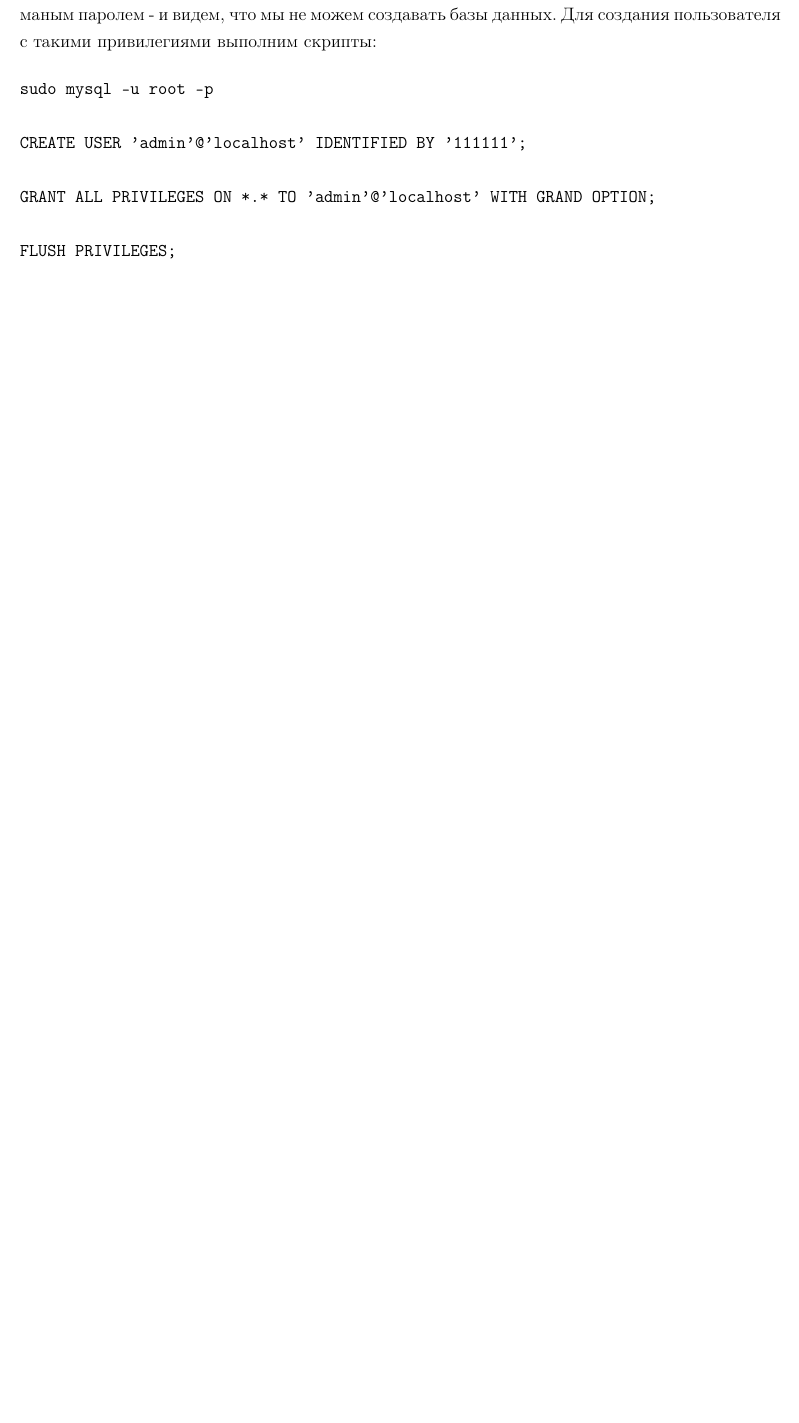
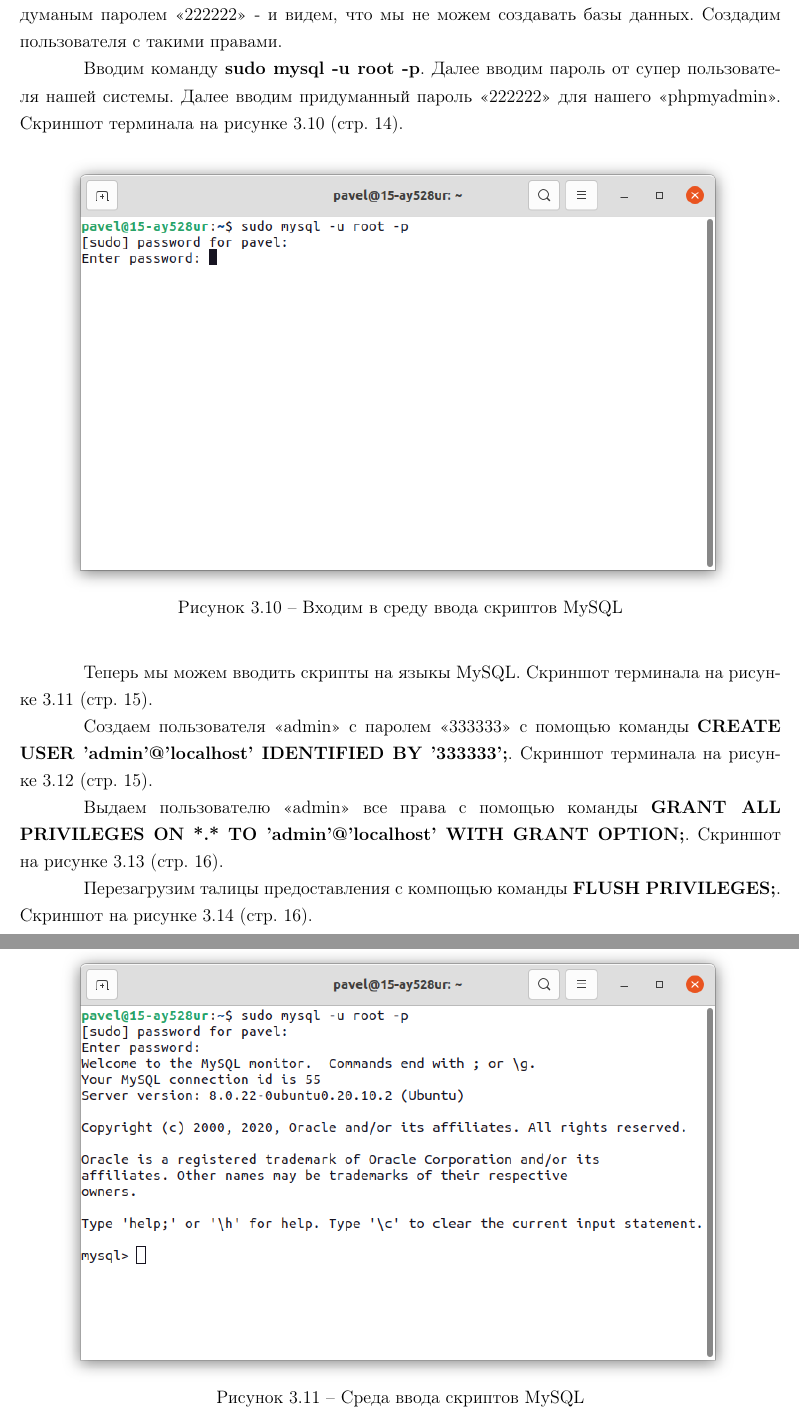
Before and after one commit to BrSTU-PO4-190333/3sem_coursework, a LaTeX document (rep/PZ/PZ.tex, which reads rep/_input/programDevelopment/programDevelopment.tex): part of page 14 of 21 before the commit and two parts of pages 14 and 15 of 25 after it, the two joined at a grey line, cut so that both start at the same text, the shorter picture padded with empty space. Compiled offline with pdfLaTeX.

Commit message:
add info about making phpmyadmin superuser

```diff
--- a/rep/_input/programDevelopment/programDevelopment.tex
+++ b/rep/_input/programDevelopment/programDevelopment.tex
@@ -98,18 +98,30 @@
 
 \newpage
 
+
+
 \subsubsection{Создание нового пользователя <<phpmyadmin>> с полными правами доступа}
 
-Заходим на сраницу <<\textbf{localhost/phpmyadmin}>> под логином <<phpmyadmin>> и придуманым паролем - и видем, что мы не можем создавать базы данных. Для создания пользователя с такими привилегиями выполним скрипты:
+Заходим на сраницу <<\textbf{localhost/phpmyadmin}>> под логином <<phpmyadmin>> и придуманым паролем <<222222>> - и видем, что мы не можем создавать базы данных. Создадим пользователя с такими правами.
 
-\begin{verbatim}
-sudo mysql -u root -p
+Вводим команду \textbf{sudo mysql -u root -p}. Далее вводим пароль от супер пользователя нашей системы. Далее вводим придуманный пароль <<222222>> для нашего <<phpmyadmin>>. Скриншот терминала на рисунке~\ref{fig:make-phpmyadmin-superuser-step-0} (стр.~\pageref{fig:make-phpmyadmin-superuser-step-0}).
 
-CREATE USER 'admin'@'localhost' IDENTIFIED BY '111111';
+\begin{figure}[!htp]
+    \center{
+        \includegraphics[width=16cm]{../_input/programDevelopment/make-phpmyadmin-superuser/make-user-step-0.png}
+    }
+    \caption{Входим в среду ввода скриптов MySQL}
+    \label{fig:make-phpmyadmin-superuser-step-0}
+\end{figure}
 
-GRANT ALL PRIVILEGES ON *.* TO 'admin'@'localhost' WITH GRAND OPTION;
+Теперь мы можем вводить скрипты на языкы MySQL. Скриншот терминала на рисунке~\ref{fig:make-phpmyadmin-superuser-step-1} (стр.~\pageref{fig:make-phpmyadmin-superuser-step-1}).
 
-FLUSH PRIVILEGES;
-\end{verbatim}
+\begin{figure}[!htp]
+    \center{
+        \includegraphics[width=16cm]{../_input/programDevelopment/make-phpmyadmin-superuser/make-user-step-1.png}
+    }
+    \caption{Среда ввода скриптов MySQL}
+    \label{fig:make-phpmyadmin-superuser-step-1}
+\end{figure}
 
-Заходим на сраницу localhost/phpmyadmin под логином admin и паролем 111111 - и теперь можем создавать базу данных.
+Создаем пользователя <<admin>> с паролем <<333333>> с помощью команды \textbf{CREATE USER 'admin'@'localhost' IDENTIFIED BY '333333';}. Скриншот терминала на рисунке~\ref{fig:make-phpmyadmin-superuser-step-2} (стр.~\pageref{fig:make-phpmyadmin-superuser-step-2}).
@@ -115,0 +134,4 @@ FLUSH PRIVILEGES;
+    \label{fig:make-phpmyadmin-superuser-step-2}
+\end{figure}
+
+Выдаем пользователю <<admin>> все права с помощью команды \sloppy \textbf{GRANT ALL PRIVILEGES ON *.* TO 'admin'@'localhost' WITH GRANT OPTION;}. Скриншот на рисунке~\ref{fig:make-phpmyadmin-superuser-step-3} (стр.~\pageref{fig:make-phpmyadmin-superuser-step-3}).
@@ -115,0 +144,4 @@ FLUSH PRIVILEGES;
+    \label{fig:make-phpmyadmin-superuser-step-3}
+\end{figure}
+
+Перезагрузим талицы предоставления с компощью команды \textbf{FLUSH PRIVILEGES;}. Скриншот на рисунке~\ref{fig:make-phpmyadmin-superuser-step-4} (стр.~\pageref{fig:make-phpmyadmin-superuser-step-4}).
@@ -115,0 +164,2 @@ FLUSH PRIVILEGES;
+    \label{fig:make-phpmyadmin-superuser-step-5}
+\end{figure}
```
Also changed, not shown: rep/_input/programDevelopment/make-phpmyadmin-superuser/make-user-step-0.png (added), rep/_input/programDevelopment/make-phpmyadmin-superuser/make-user-step-1.png (added), rep/_input/programDevelopment/make-phpmyadmin-superuser/make-user-step-2.png (added), rep/_input/programDevelopment/make-phpmyadmin-superuser/make-user-step-3.png (added), rep/_input/programDevelopment/make-phpmyadmin-superuser/make-user-step-4.png (added), rep/_input/programDevelopment/make-phpmyadmin-superuser/make-user-step-5.png (added), rep/_input/programDevelopment/make-phpmyadmin-superuser/make-user-step-6.png (added), rep/_input/programDevelopment/make-phpmyadmin-superuser/make-user-step-7.png (added), rep/_input/programDevelopment/programDevelopment.tex (50 more changed lines).
